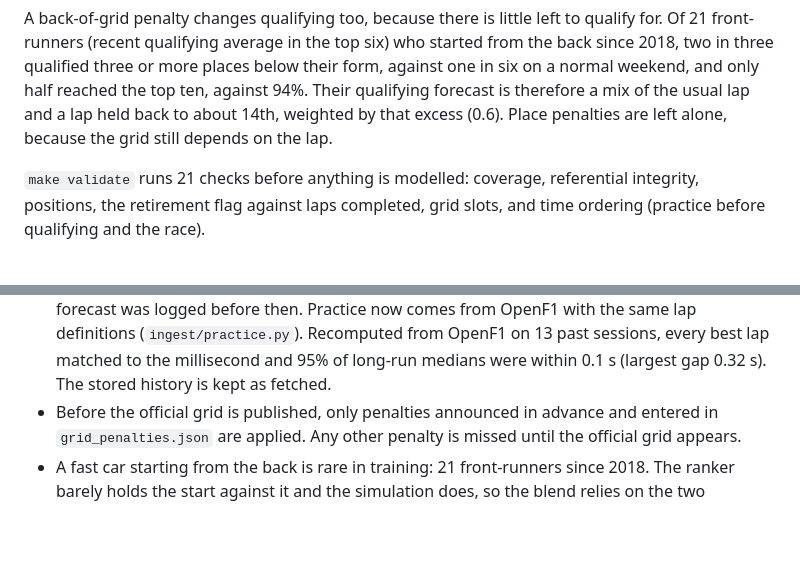
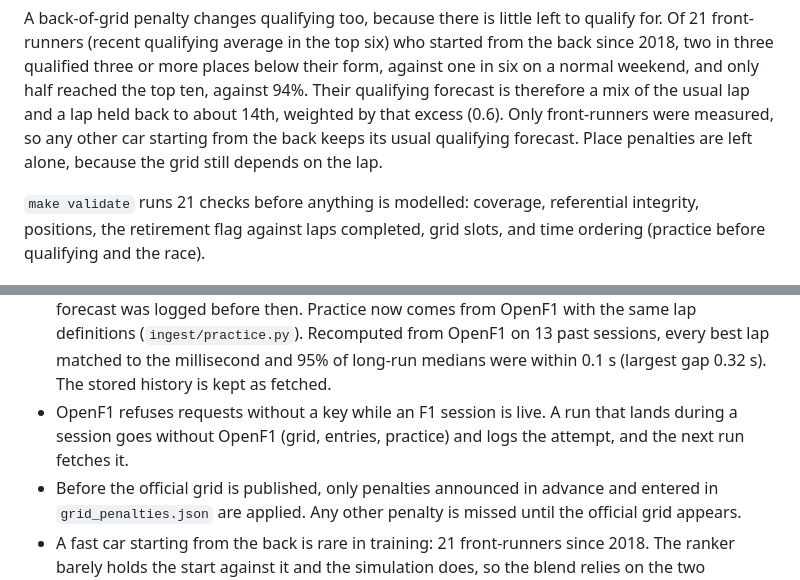
Before and after one commit to Parikshit06/f1pred, a Markdown page: METHODOLOGY.md, 2 parts joined by grey strips. Drawn GitHub-style; blank space fills up the shorter version.

Commit message:
Note that OpenF1 refuses requests while a session is live

```diff
--- a/METHODOLOGY.md
+++ b/METHODOLOGY.md
@@ -80,8 +80,9 @@ who started from the back since 2018, two in three qualified three or more
 places below their form, against one in six on a normal weekend, and only
 half reached the top ten, against 94%. Their qualifying forecast is therefore
 a mix of the usual lap and a lap held back to about 14th, weighted by that
-excess (0.6). Place penalties are left alone, because the grid still depends
-on the lap.
+excess (0.6). Only front-runners were measured, so any other car starting
+from the back keeps its usual qualifying forecast. Place penalties are left
+alone, because the grid still depends on the lap.
 
 `make validate` runs 21 checks before anything is modelled: coverage,
 referential integrity, positions, the retirement flag against laps completed,
@@ -389,6 +390,9 @@ tests/               unit, leakage, pipeline (end-to-end on the demo data)
   Recomputed from OpenF1 on 13 past sessions, every best lap matched to the
   millisecond and 95% of long-run medians were within 0.1 s (largest gap
   0.32 s). The stored history is kept as fetched.
+* OpenF1 refuses requests without a key while an F1 session is live. A run
+  that lands during a session goes without OpenF1 (grid, entries, practice)
+  and logs the attempt, and the next run fetches it.
 * Before the official grid is published, only penalties announced in advance
   and entered in `grid_penalties.json` are applied. Any other penalty is
   missed until the official grid appears.
```
